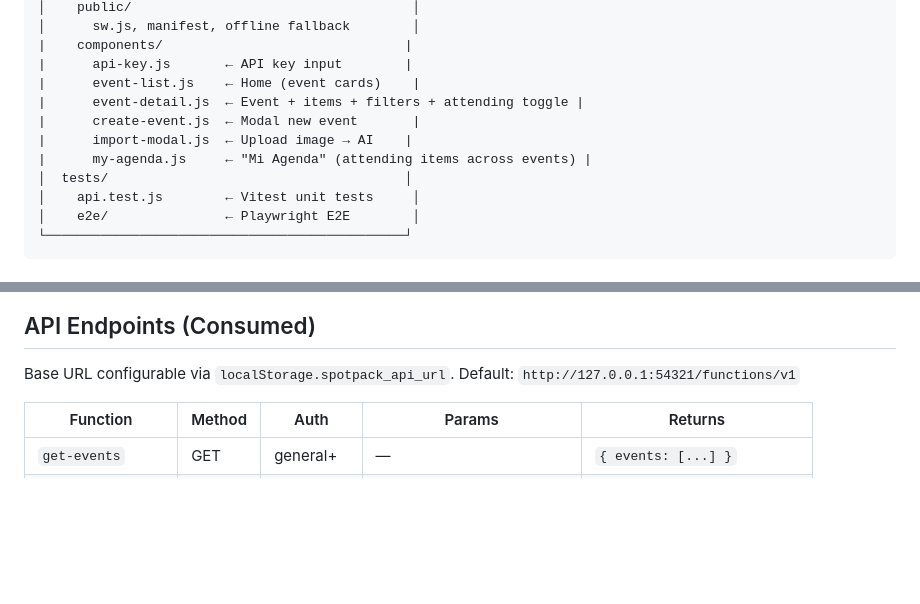
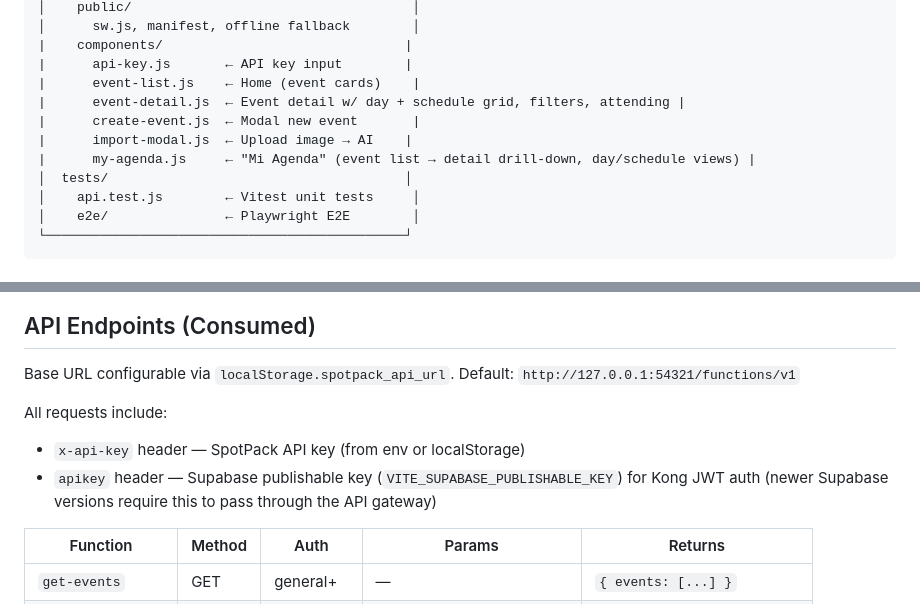
Before and after one commit to dshagaa/spotpack-frontend, a Markdown page: AGENTS.md, 2 parts joined by grey strips. Drawn GitHub-style; blank space fills up the shorter version.

```diff
--- a/AGENTS.md
+++ b/AGENTS.md
@@ -26,10 +26,10 @@
 |    components/                               |
 |      api-key.js       ← API key input        |
 |      event-list.js    ← Home (event cards)    |
-|      event-detail.js  ← Event + items + filters + attending toggle |
+|      event-detail.js  ← Event detail w/ day + schedule grid, filters, attending |
 |      create-event.js  ← Modal new event       |
 |      import-modal.js  ← Upload image → AI    |
-|      my-agenda.js     ← "Mi Agenda" (attending items across events) |
+|      my-agenda.js     ← "Mi Agenda" (event list → detail drill-down, day/schedule views) |
 │  tests/                                      │
 │    api.test.js        ← Vitest unit tests     │
 │    e2e/               ← Playwright E2E        │
@@ -68,6 +68,10 @@
 
 Base URL configurable via `localStorage.spotpack_api_url`. Default: `http://127.0.0.1:54321/functions/v1`
 
+All requests include:
+- `x-api-key` header — SpotPack API key (from env or localStorage)
+- `apikey` header — Supabase publishable key (`VITE_SUPABASE_PUBLISHABLE_KEY`) for Kong JWT auth (newer Supabase versions require this to pass through the API gateway)
+
 | Function | Method | Auth | Params | Returns |
 |----------|--------|------|--------|---------|
 | `get-events` | GET | general+ | — | `{ events: [...] }` |
```
Also changed, not shown: other parts of AGENTS.md (+49 -1 lines).
